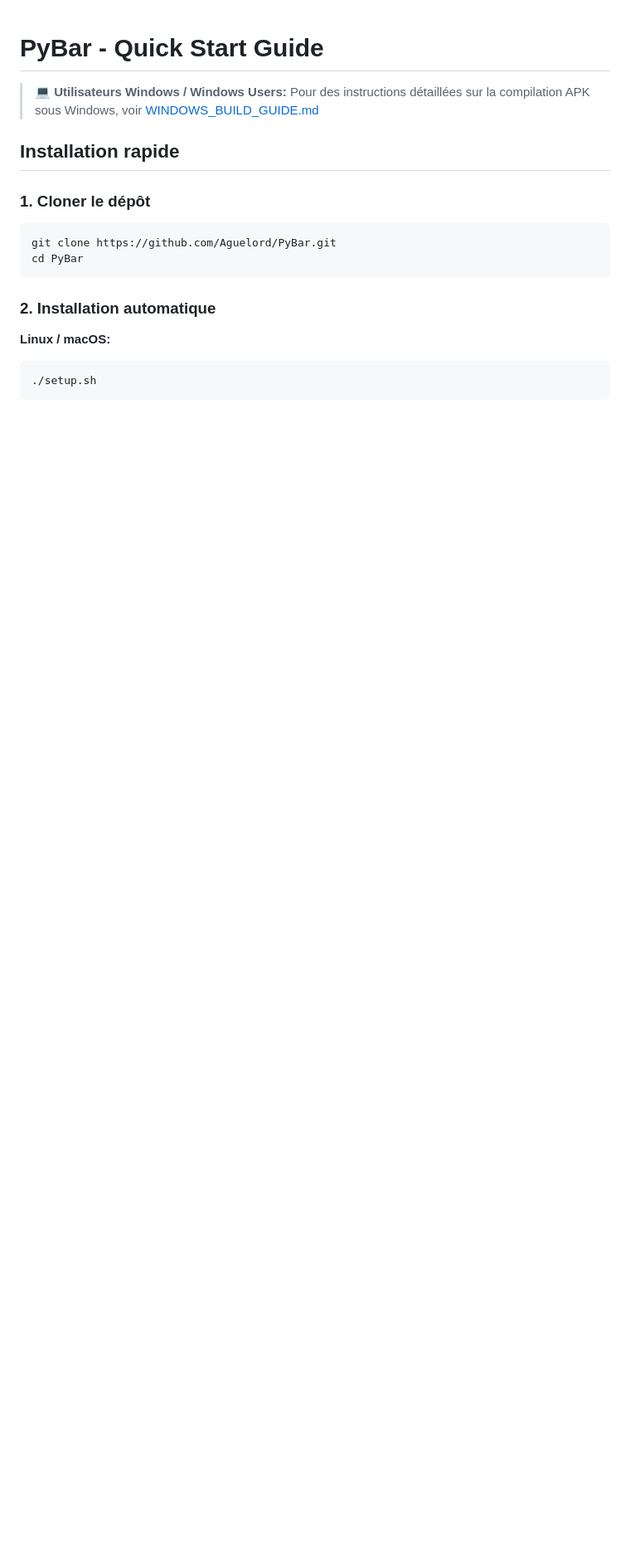
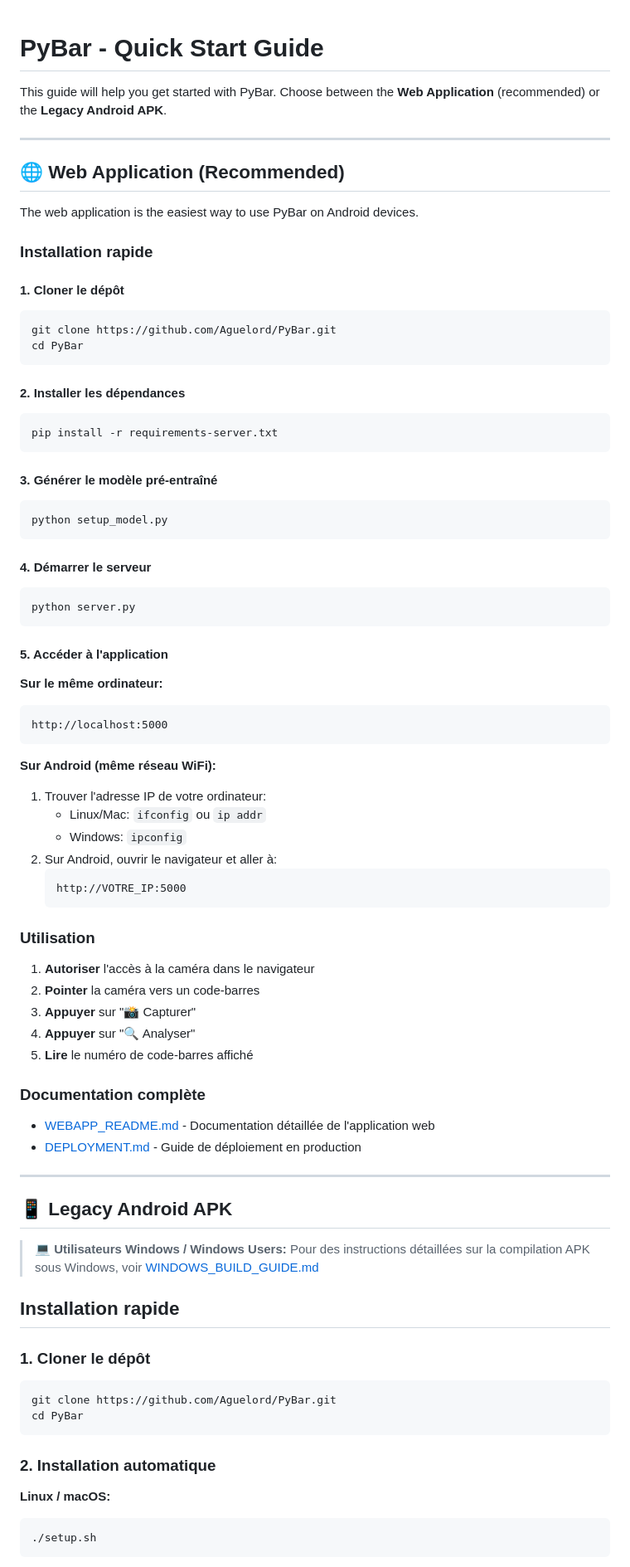
Before and after one commit to Aguelord/PyBar, a Markdown page: QUICKSTART.md, the part around the change. Shown at 83% size. Rendered like a GitHub page; blank space fills up the shorter version.

````diff
--- a/QUICKSTART.md
+++ b/QUICKSTART.md
@@ -1,4 +1,68 @@
 # PyBar - Quick Start Guide
+
+This guide will help you get started with PyBar. Choose between the **Web Application** (recommended) or the **Legacy Android APK**.
+
+---
+
+## 🌐 Web Application (Recommended)
+
+The web application is the easiest way to use PyBar on Android devices.
+
+### Installation rapide
+
+#### 1. Cloner le dépôt
+```bash
+git clone https://github.com/Aguelord/PyBar.git
+cd PyBar
+```
+
+#### 2. Installer les dépendances
+```bash
+pip install -r requirements-server.txt
+```
+
+#### 3. Générer le modèle pré-entraîné
+```bash
+python setup_model.py
+```
+
+#### 4. Démarrer le serveur
+```bash
+python server.py
+```
+
+#### 5. Accéder à l'application
+
+**Sur le même ordinateur:**
+```
+http://localhost:5000
+```
+
+**Sur Android (même réseau WiFi):**
+1. Trouver l'adresse IP de votre ordinateur:
+   - Linux/Mac: `ifconfig` ou `ip addr`
+   - Windows: `ipconfig`
+2. Sur Android, ouvrir le navigateur et aller à:
+   ```
+   http://VOTRE_IP:5000
+   ```
+
+### Utilisation
+
+1. **Autoriser** l'accès à la caméra dans le navigateur
+2. **Pointer** la caméra vers un code-barres
+3. **Appuyer** sur "📸 Capturer"
+4. **Appuyer** sur "🔍 Analyser"
+5. **Lire** le numéro de code-barres affiché
+
+### Documentation complète
+
+- [WEBAPP_README.md](WEBAPP_README.md) - Documentation détaillée de l'application web
+- [DEPLOYMENT.md](DEPLOYMENT.md) - Guide de déploiement en production
+
+---
+
+## 📱 Legacy Android APK
 
 > **💻 Utilisateurs Windows / Windows Users:** Pour des instructions détaillées sur la compilation APK sous Windows, voir [WINDOWS_BUILD_GUIDE.md](WINDOWS_BUILD_GUIDE.md)
 
````
Also changed, not shown: DEPLOYMENT.md (added, +389 -0 lines).
